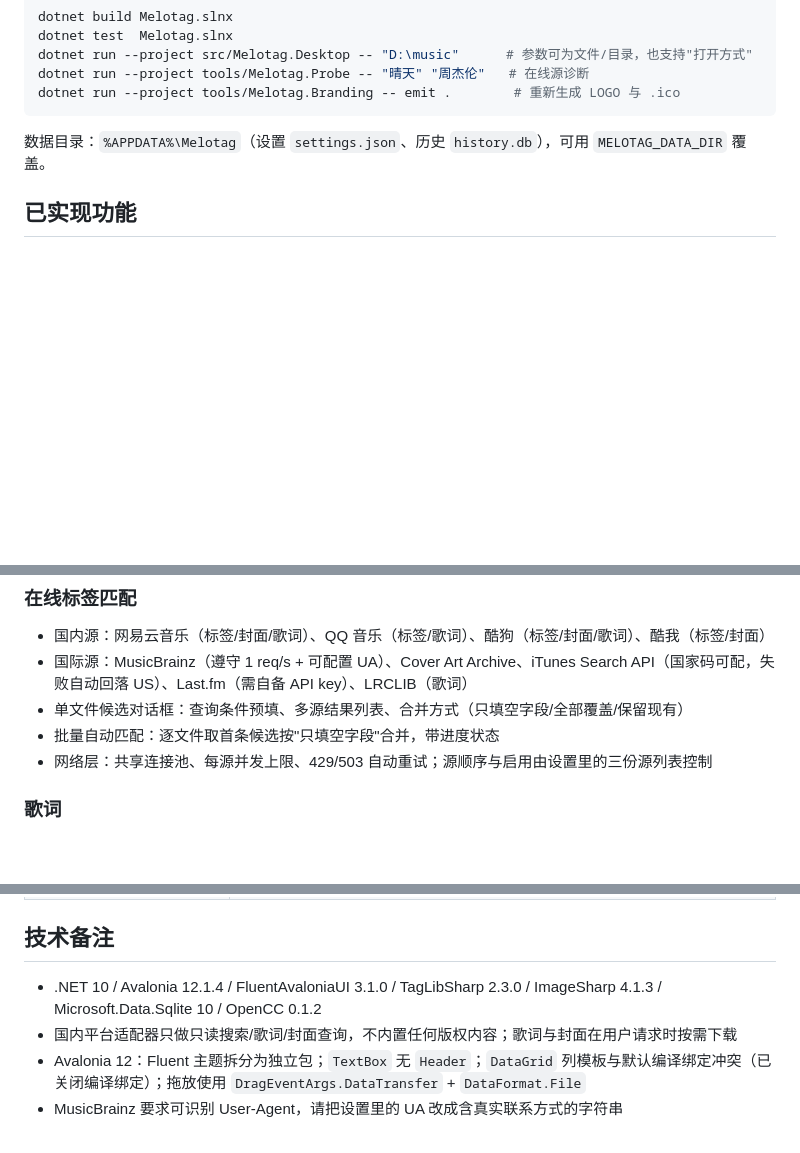
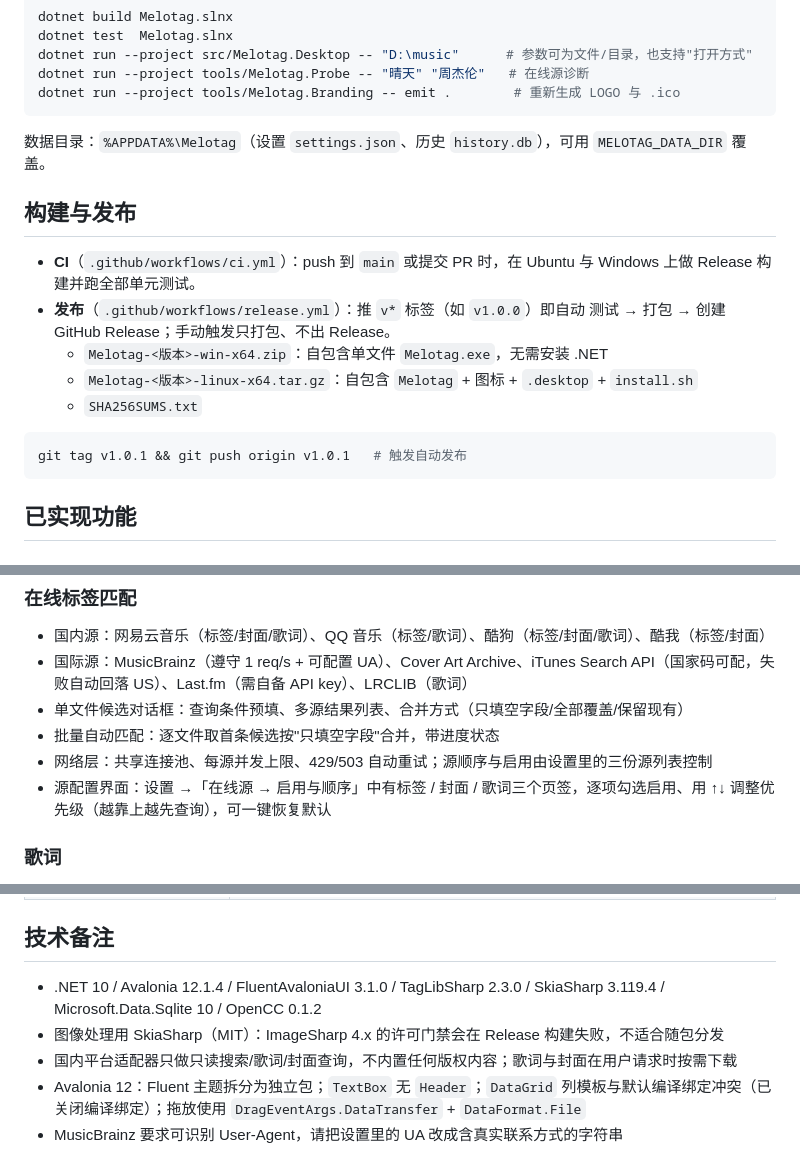
Before and after one commit to zdxiaoda/Melotag, a Markdown page: README.md, 3 parts joined by grey strips. Drawn GitHub-style; blank space fills up the shorter version.

````diff
--- a/README.md
+++ b/README.md
@@ -25,6 +25,18 @@ dotnet run --project tools/Melotag.Branding -- emit .        # 重新生成 LOGO
 
 数据目录：`%APPDATA%\Melotag`（设置 `settings.json`、历史 `history.db`），可用 `MELOTAG_DATA_DIR` 覆盖。
 
+## 构建与发布
+
+- **CI**（`.github/workflows/ci.yml`）：push 到 `main` 或提交 PR 时，在 Ubuntu 与 Windows 上做 Release 构建并跑全部单元测试。
+- **发布**（`.github/workflows/release.yml`）：推 `v*` 标签（如 `v1.0.0`）即自动 测试 → 打包 → 创建 GitHub Release；手动触发只打包、不出 Release。
+  - `Melotag-<版本>-win-x64.zip`：自包含单文件 `Melotag.exe`，无需安装 .NET
+  - `Melotag-<版本>-linux-x64.tar.gz`：自包含 `Melotag` + 图标 + `.desktop` + `install.sh`
+  - `SHA256SUMS.txt`
+
+```bash
+git tag v1.0.1 && git push origin v1.0.1   # 触发自动发布
+```
+
 ## 已实现功能
 
 ### 文件与列表
@@ -45,6 +57,7 @@ dotnet run --project tools/Melotag.Branding -- emit .        # 重新生成 LOGO
 - 单文件候选对话框：查询条件预填、多源结果列表、合并方式（只填空字段/全部覆盖/保留现有）
 - 批量自动匹配：逐文件取首条候选按"只填空字段"合并，带进度状态
 - 网络层：共享连接池、每源并发上限、429/503 自动重试；源顺序与启用由设置里的三份源列表控制
+- 源配置界面：设置 →「在线源 → 启用与顺序」中有标签 / 封面 / 歌词三个页签，逐项勾选启用、用 ↑↓ 调整优先级（越靠上越先查询），可一键恢复默认
 
 ### 歌词
 - LRCLIB 搜索（同步歌词优先）
@@ -104,7 +117,8 @@ dotnet run --project tools/Melotag.Branding -- emit .        # 重新生成 LOGO
 
 ## 技术备注
 
-- .NET 10 / Avalonia 12.1.4 / FluentAvaloniaUI 3.1.0 / TagLibSharp 2.3.0 / ImageSharp 4.1.3 / Microsoft.Data.Sqlite 10 / OpenCC 0.1.2
+- .NET 10 / Avalonia 12.1.4 / FluentAvaloniaUI 3.1.0 / TagLibSharp 2.3.0 / SkiaSharp 3.119.4 / Microsoft.Data.Sqlite 10 / OpenCC 0.1.2
+- 图像处理用 SkiaSharp（MIT）：ImageSharp 4.x 的许可门禁会在 Release 构建失败，不适合随包分发
 - 国内平台适配器只做只读搜索/歌词/封面查询，不内置任何版权内容；歌词与封面在用户请求时按需下载
 - Avalonia 12：Fluent 主题拆分为独立包；`TextBox` 无 `Header`；`DataGrid` 列模板与默认编译绑定冲突（已关闭编译绑定）；拖放使用 `DragEventArgs.DataTransfer` + `DataFormat.File`
 - MusicBrainz 要求可识别 User-Agent，请把设置里的 UA 改成含真实联系方式的字符串
````
Also changed, not shown: docs/branding/melotag-logo.png, 18 other files.
